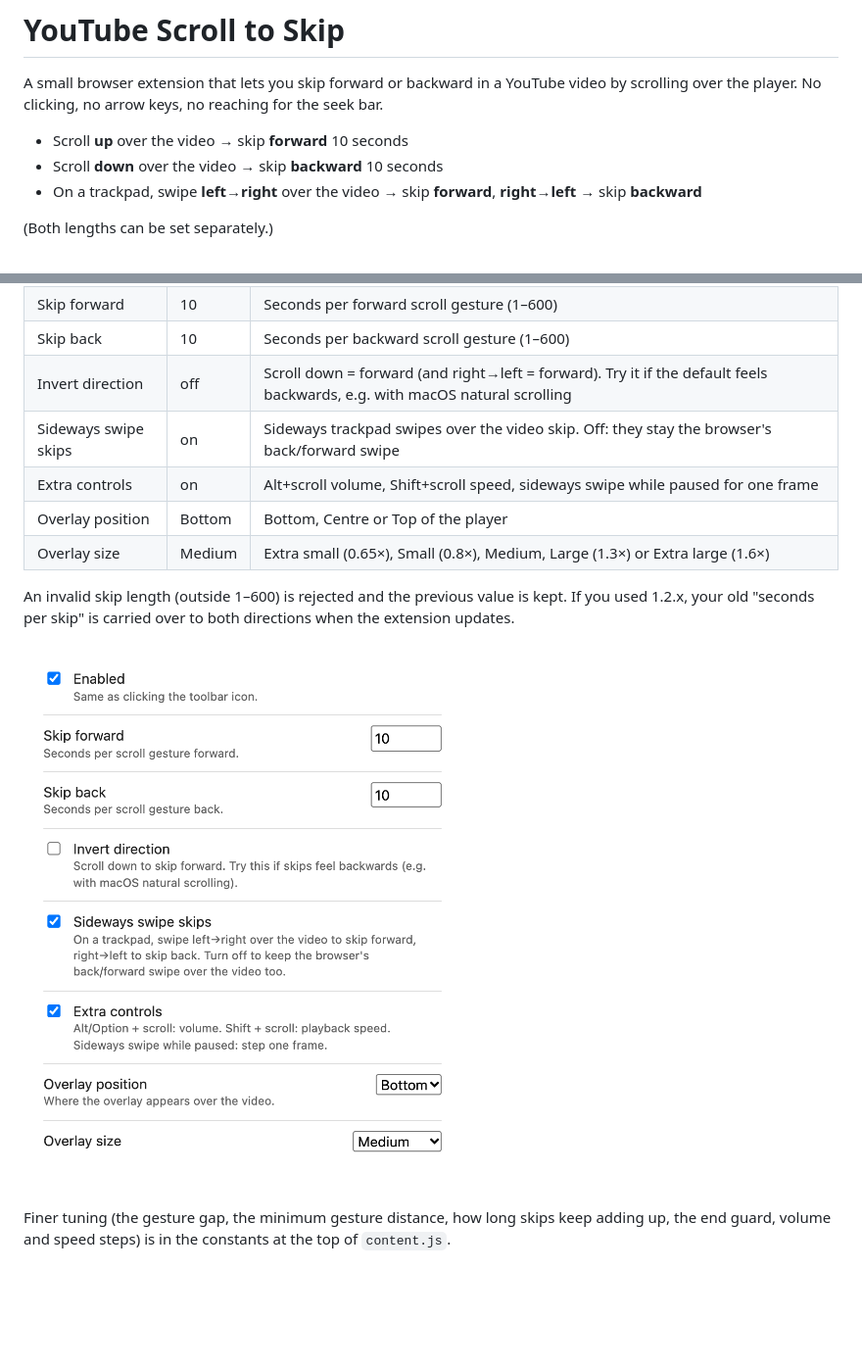
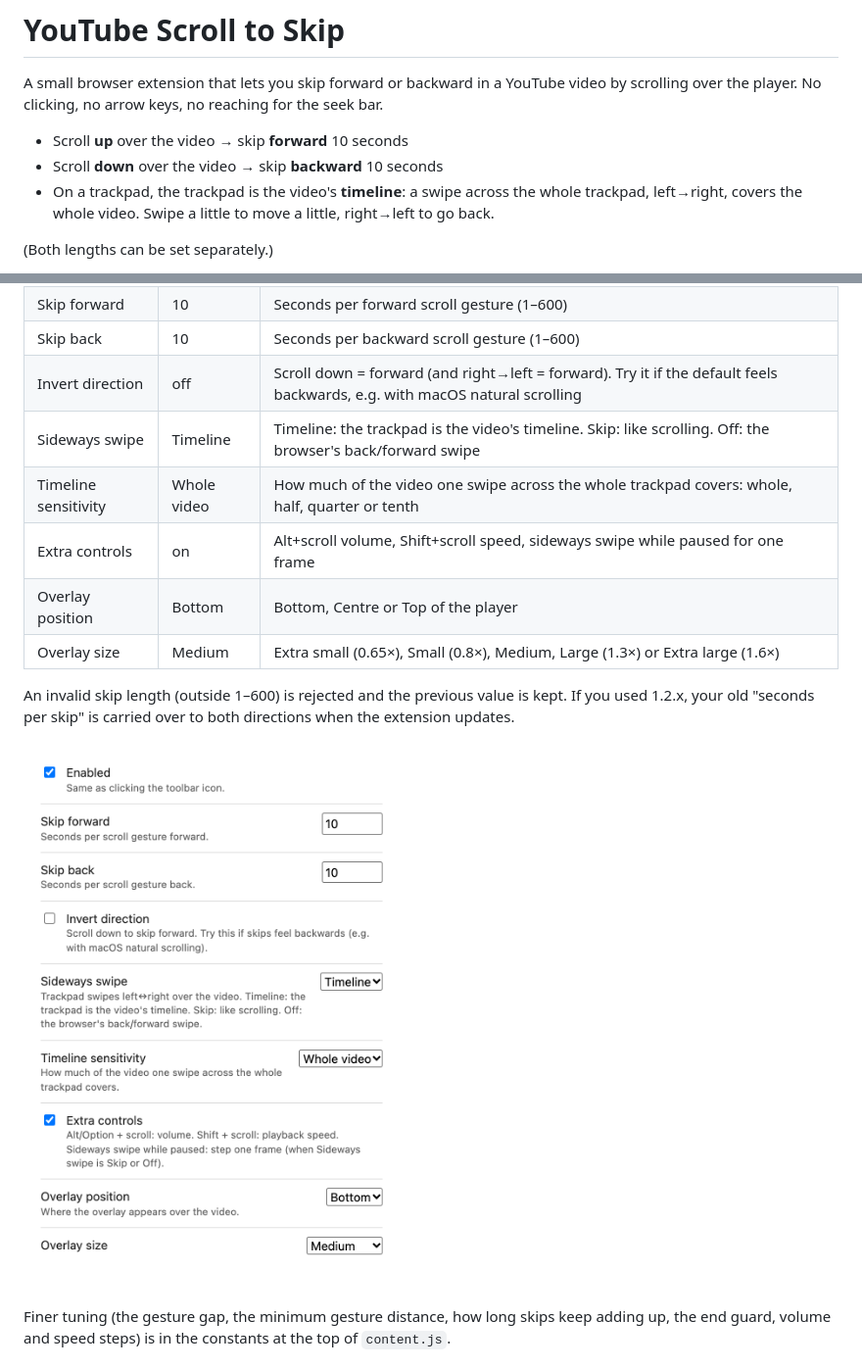
Before and after one commit to jozeta/yt-scroll-skip, a Markdown page: README.md, 2 parts joined by grey strips. Shown at 98% size. Drawn GitHub-style; pictures changed too: docs/options.png; blank space fills up the shorter version.

```diff
--- a/README.md
+++ b/README.md
@@ -4,7 +4,7 @@ A small browser extension that lets you skip forward or backward in a YouTube vi
 
 - Scroll **up** over the video → skip **forward** 10 seconds
 - Scroll **down** over the video → skip **backward** 10 seconds
-- On a trackpad, swipe **left→right** over the video → skip **forward**, **right→left** → skip **backward**
+- On a trackpad, the trackpad is the video's **timeline**: a swipe across the whole trackpad, left→right, covers the whole video. Swipe a little to move a little, right→left to go back.
 
 (Both lengths can be set separately.)
 
@@ -65,7 +65,8 @@ Right-click the toolbar icon → **Options** (or use the **Details → Extension
 | Skip forward     | 10      | Seconds per forward scroll gesture (1–600)                           |
 | Skip back        | 10      | Seconds per backward scroll gesture (1–600)                          |
 | Invert direction | off     | Scroll down = forward (and right→left = forward). Try it if the default feels backwards, e.g. with macOS natural scrolling |
-| Sideways swipe skips | on  | Sideways trackpad swipes over the video skip. Off: they stay the browser's back/forward swipe |
+| Sideways swipe   | Timeline | Timeline: the trackpad is the video's timeline. Skip: like scrolling. Off: the browser's back/forward swipe |
+| Timeline sensitivity | Whole video | How much of the video one swipe across the whole trackpad covers: whole, half, quarter or tenth |
 | Extra controls   | on      | Alt+scroll volume, Shift+scroll speed, sideways swipe while paused for one frame |
 | Overlay position | Bottom  | Bottom, Centre or Top of the player                                  |
 | Overlay size     | Medium  | Extra small (0.65×), Small (0.8×), Medium, Large (1.3×) or Extra large (1.6×) |
```
Also changed, not shown: other parts of README.md (+5 -5 lines), CHANGELOG.md (+7 -2 lines), CLAUDE.md (+23 -15 lines), 5 other files.
